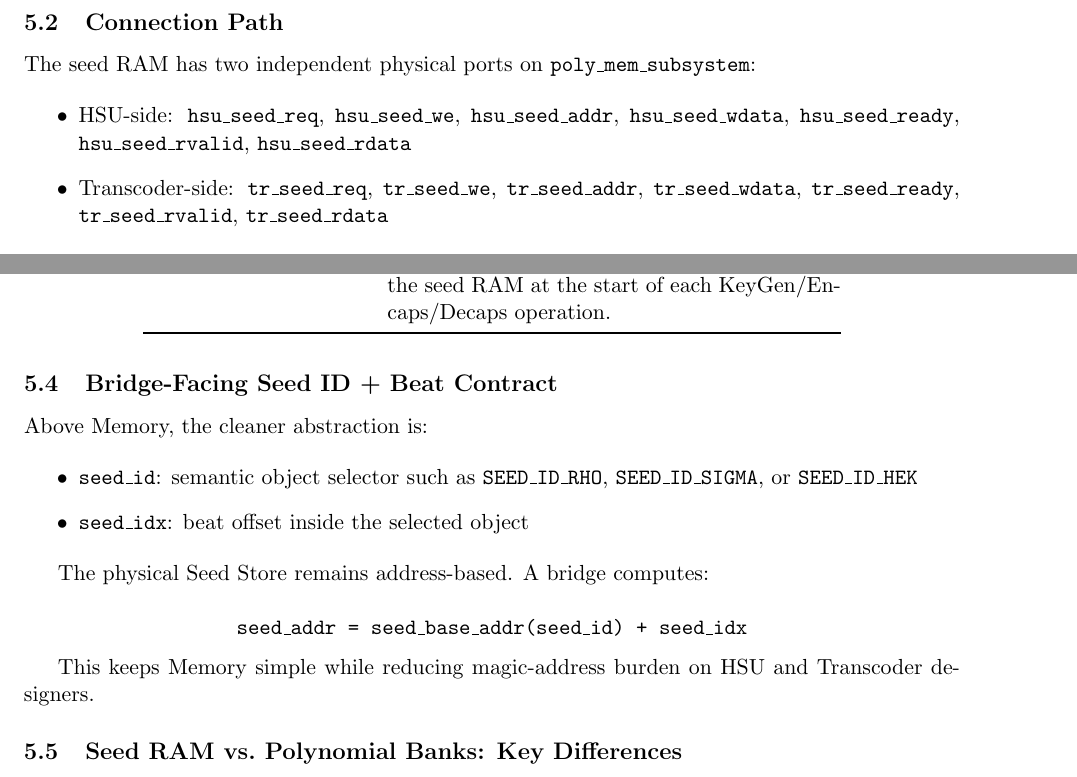
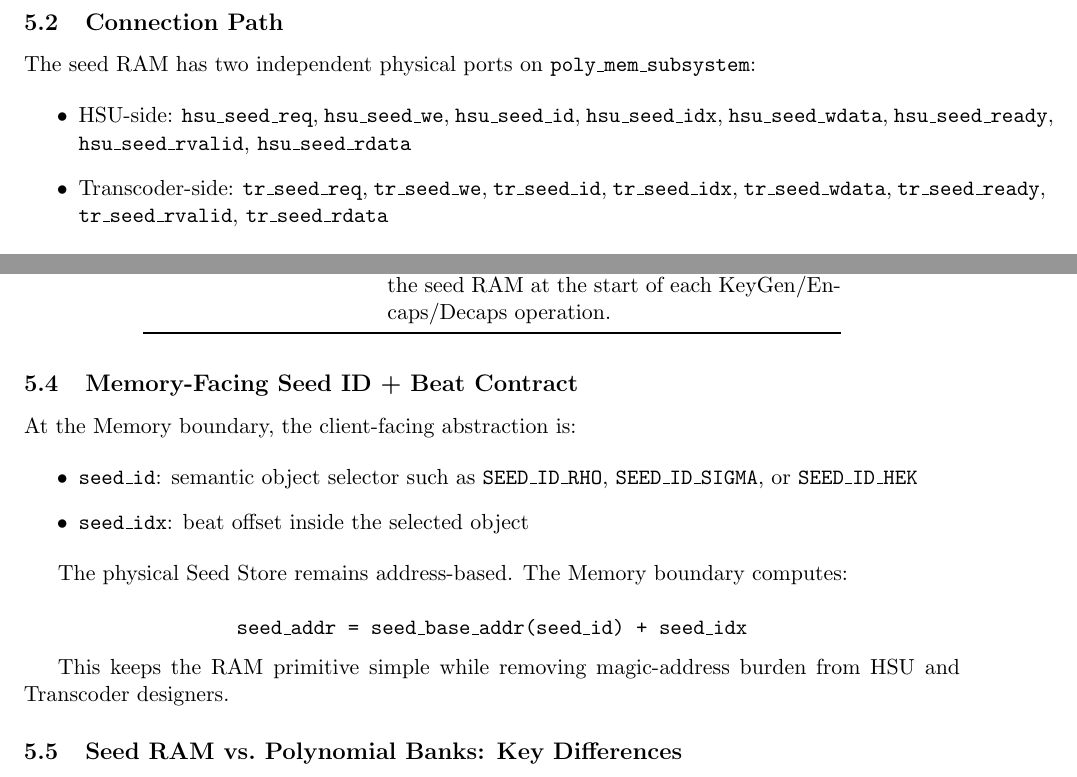
Before and after one commit to QREM-CORE/poly-mem-subsystem, a LaTeX paper (doc/memory_connections.tex): two parts of pages 10 and 11 of 13, joined at a grey line, cut so that both start at the same text. Compiled offline with pdfLaTeX.

Commit message:
Fix Interface for seed

```diff
--- a/doc/memory_connections.tex
+++ b/doc/memory_connections.tex
@@ -580,11 +580,13 @@ The seed RAM has two independent physical ports on
 
 \begin{itemize}
   \item HSU-side: \texttt{hsu\_seed\_req}, \texttt{hsu\_seed\_we},
-    \texttt{hsu\_seed\_addr}, \texttt{hsu\_seed\_wdata},
+    \texttt{hsu\_seed\_id}, \texttt{hsu\_seed\_idx},
+    \texttt{hsu\_seed\_wdata},
     \texttt{hsu\_seed\_ready}, \texttt{hsu\_seed\_rvalid},
     \texttt{hsu\_seed\_rdata}
   \item Transcoder-side: \texttt{tr\_seed\_req}, \texttt{tr\_seed\_we},
-    \texttt{tr\_seed\_addr}, \texttt{tr\_seed\_wdata},
+    \texttt{tr\_seed\_id}, \texttt{tr\_seed\_idx},
+    \texttt{tr\_seed\_wdata},
     \texttt{tr\_seed\_ready}, \texttt{tr\_seed\_rvalid},
     \texttt{tr\_seed\_rdata}
 \end{itemize}
@@ -629,9 +631,9 @@ bridges and the Main Controller use them. In the QREM architecture:
 \end{tabular}
 \end{table}
 
-\subsection{Bridge-Facing Seed ID + Beat Contract}
+\subsection{Memory-Facing Seed ID + Beat Contract}
 
-Above Memory, the cleaner abstraction is:
+At the Memory boundary, the client-facing abstraction is:
 
 \begin{itemize}
   \item \texttt{seed\_id}: semantic object selector such as
@@ -640,14 +642,14 @@ Above Memory, the cleaner abstraction is:
   \item \texttt{seed\_idx}: beat offset inside the selected object
 \end{itemize}
 
-The physical Seed Store remains address-based. A bridge computes:
+The physical Seed Store remains address-based. The Memory boundary computes:
 
 \[
   \texttt{seed\_addr = seed\_base\_addr(seed\_id) + seed\_idx}
 \]
 
-This keeps Memory simple while reducing magic-address burden on HSU and
-Transcoder designers.
+This keeps the RAM primitive simple while removing magic-address burden from
+HSU and Transcoder designers.
 
 \subsection{Seed RAM vs.\ Polynomial Banks: Key Differences}
 
```
Also changed, not shown: doc/V075_INTERFACE_REVIEW.md (+6 -4 lines), doc/docs.md (+4 -4 lines), doc/memory_subsystem.tex (+2 -2 lines), README.md, 4 other files.
